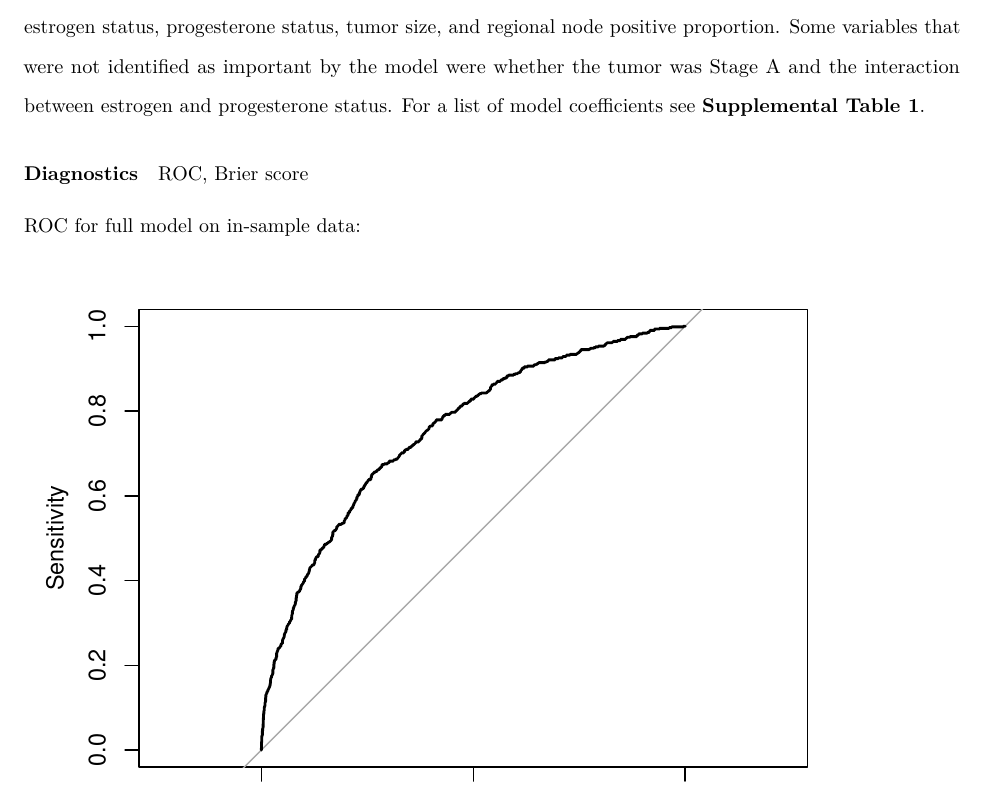
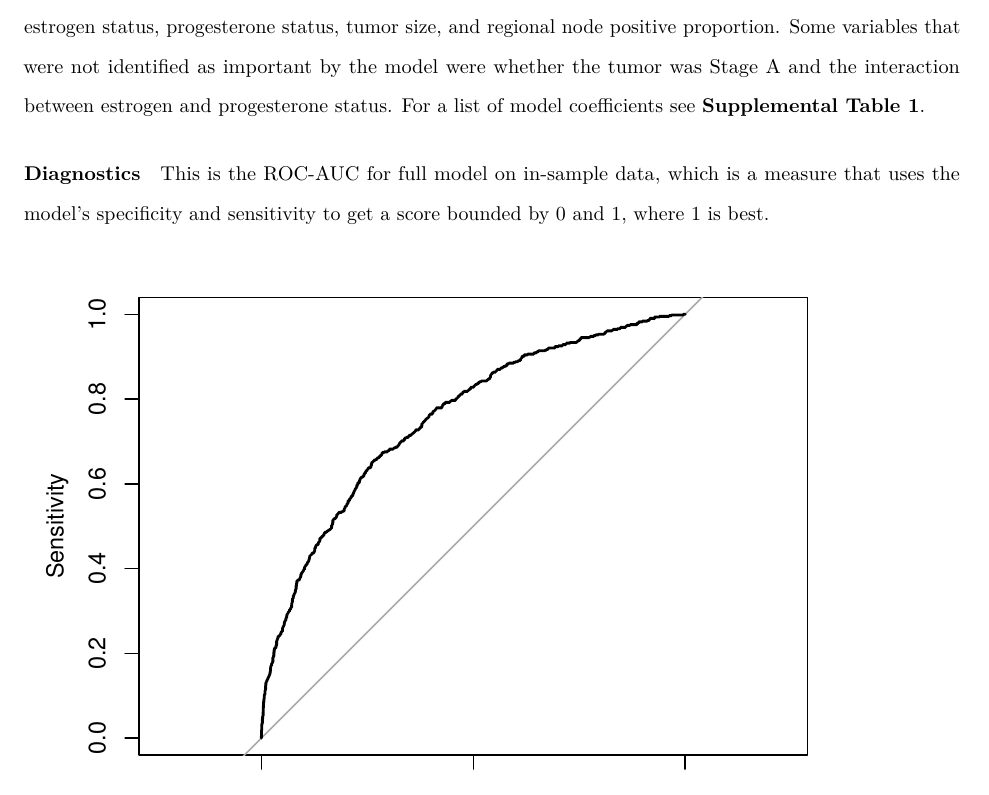
Before and after one commit to lambdr/p8130_final_project, an R Markdown document (written_report.Rmd): part of page 3 of 6, cut so that both start at the same text. Rendered offline with R 4.5, knitr and Pandoc, then LaTeX, with nearby package versions; code that draws random numbers runs with fixed seeds of ours; some code elsewhere in the file could not run offline; column names are cleaned by a stand-in for the janitor package.

Commit message:
described ROC

````diff
--- a/written_report.Rmd
+++ b/written_report.Rmd
@@ -164,9 +164,7 @@ We used a logistic model coupled with criterion-based stepwise regression to det
 
 #### Diagnostics
 
-ROC, Brier score
-
-ROC for full model on in-sample data:
+This is the ROC-AUC for full model on in-sample data, which is a measure that uses the model's specificity and sensitivity to get a score bounded by 0 and 1, where 1 is best.
 
 ```{r roc curve, echo = FALSE, message = FALSE}
 p = predict(opt_model,type="response")
````
